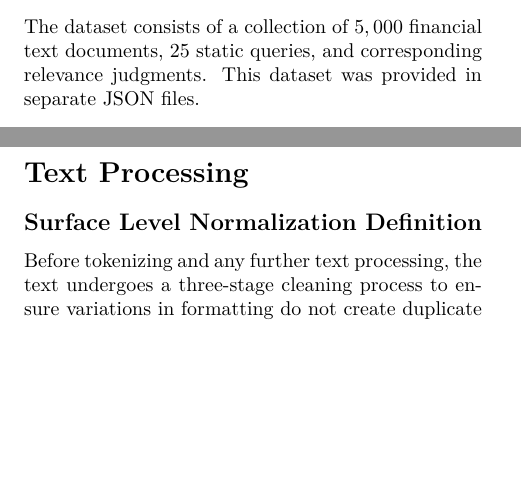
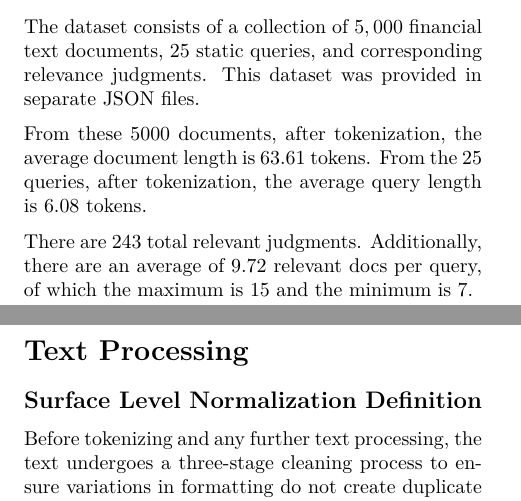
Before and after one commit to toniodr/Financial-Literacy-for-Students, a LaTeX document (report/main.tex, which reads report/sections/dataset_analysis.tex): two parts of pages 6 and 7 of 12, joined at a grey line, cut so that both start at the same text, the shorter picture padded with empty space. Compiled offline with pdfLaTeX.

Commit message:
data description and anlysis section complete

```diff
--- a/report/sections/dataset_analysis.tex
+++ b/report/sections/dataset_analysis.tex
@@ -13,3 +13,11 @@
 The dataset consists of a collection of $5,000$ financial text documents, $25$
 static queries, and corresponding relevance judgments. This dataset was
 provided in separate JSON files.
+
+From these 5000 documents, after tokenization, the average document length is
+63.61 tokens. From the 25 queries, after tokenization, the average query length
+is 6.08 tokens.
+
+There are 243 total relevant judgments. Additionally, there are an average
+of 9.72 relevant docs per query, of which the maximum is 15 and the
+minimum is 7.
```
Also changed, not shown: report/main.pdf.
